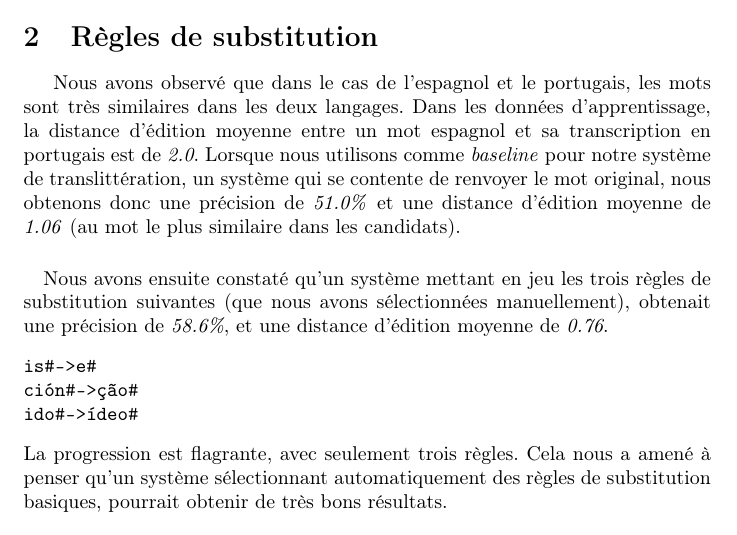
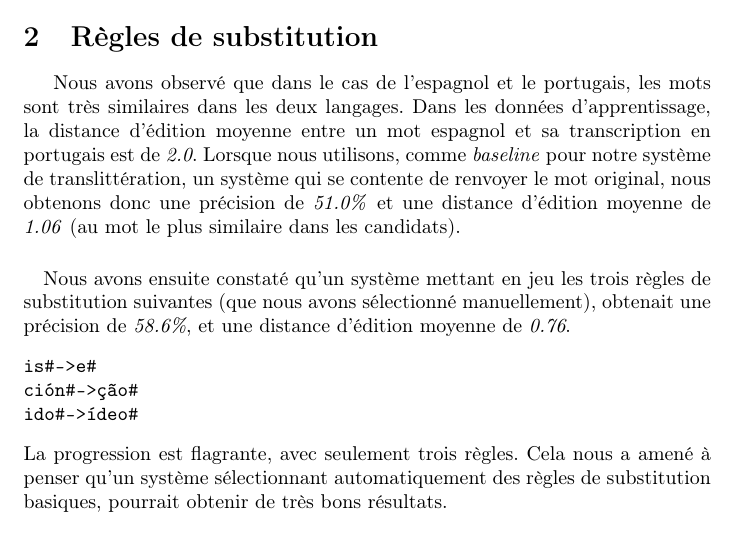
Before and after one commit to c-robin/transliteration, a LaTeX paper (report/report.tex): part of page 3 of 6, cut so that both start at the same text. Compiled offline with pdfLaTeX.

Commit message:
typos report

```diff
--- a/report/report.tex
+++ b/report/report.tex
@@ -70,10 +70,10 @@ Ces deux métriques donnent un résumé acceptable des performances du système.
 
 \section{Règles de substitution}
 Nous avons observé que dans le cas de l'espagnol et le portugais, les mots sont très similaires dans les deux langages. Dans les données d'apprentissage, la distance d'édition moyenne entre un mot espagnol et sa transcription en portugais est de \emph{2.0}.
-Lorsque nous utilisons comme \emph{baseline} pour notre système de translittération, un système qui se contente de renvoyer le mot original, nous obtenons donc une précision de \emph{51.0\%} et une distance d'édition moyenne de \emph{1.06} (au mot le plus similaire dans les candidats).
+Lorsque nous utilisons, comme \emph{baseline} pour notre système de translittération, un système qui se contente de renvoyer le mot original, nous obtenons donc une précision de \emph{51.0\%} et une distance d'édition moyenne de \emph{1.06} (au mot le plus similaire dans les candidats).
 
 \paragraph{}
-Nous avons ensuite constaté qu'un système mettant en jeu les trois règles de substitution suivantes (que nous avons sélectionnées manuellement), obtenait une précision de \emph{58.6\%}, et une distance d'édition moyenne de \emph{0.76}.
+Nous avons ensuite constaté qu'un système mettant en jeu les trois règles de substitution suivantes (que nous avons sélectionné manuellement), obtenait une précision de \emph{58.6\%}, et une distance d'édition moyenne de \emph{0.76}.
 \begin{verbatim}
 is#->e#
 ción#->ção#
```
